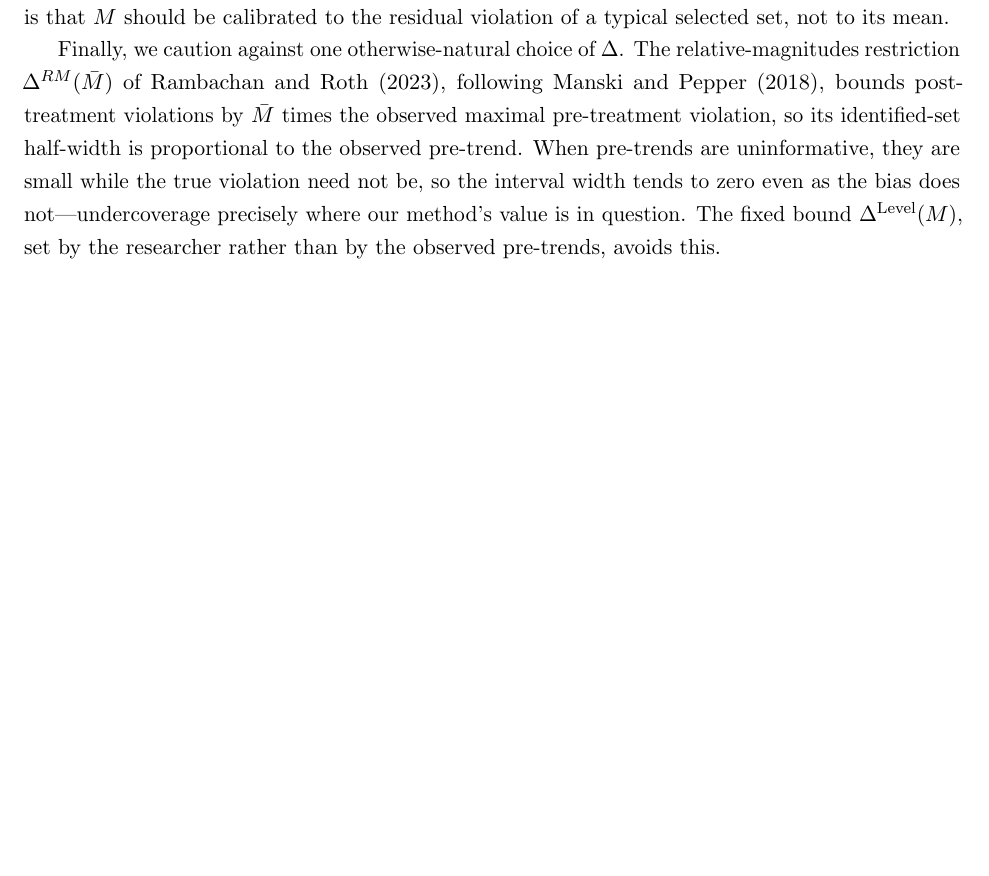
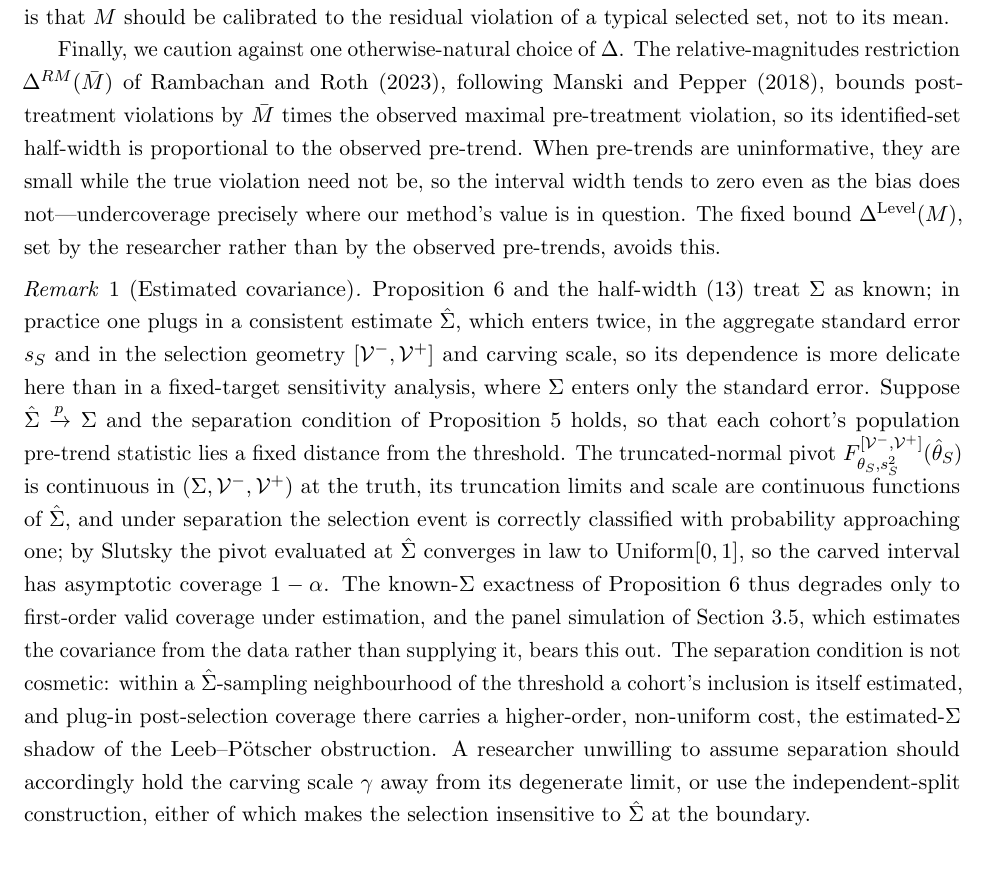
Before and after one commit to parush2101/honest-latt-sim, a LaTeX paper (paper.tex): part of page 12 of 33, cut so that both start at the same text, the shorter picture padded with empty space. Compiled offline with pdfLaTeX.

Commit message:
Add estimated-covariance remark closing the known-Sigma gap
Prop 6 and the FLCI half-width assume known Sigma; Remark 1 (end of the honest-
inference subsection) shows the carved interval remains first-order valid under a
consistent Sigma-hat, via continuity of the truncated-normal pivot plus the Prop 5
separation condition, and flags the non-uniform near-threshold cost (the estimated-
Sigma shadow of Leeb-Potscher). Ties to the Section 3.5 panel simulation, which
already estimates the covariance; adds a one-line back-pointer there.

Co-Authored-By: Claude Opus 4.8 <noreply@anthropic.com>

```diff
--- a/paper.tex
+++ b/paper.tex
@@ -16,6 +16,8 @@
 \newtheorem{lemma}{Lemma}
 \newtheorem{assumption}{Assumption}
 \newtheorem{definition}{Definition}
+\theoremstyle{remark}
+\newtheorem{remark}{Remark}
 
 \title{\textbf{Trading Scope for Credibility in Difference-in-Differences}}
 \author{Parush Arora\thanks{Department of Economics, Ashoka University.} \and Abhishek Chand\thanks{Independent researcher.}}
@@ -552,6 +554,28 @@ is proportional to the observed pre-trend. When pre-trends are uninformative, th
 violation need not be, so the interval width tends to zero even as the bias does not---undercoverage
 precisely where our method's value is in question. The fixed bound $\Delta^{\mathrm{Level}}(M)$, set by the
 researcher rather than by the observed pre-trends, avoids this.
+
+\begin{remark}[Estimated covariance]\label{rem:sigmahat}
+Proposition~\ref{prop:carve} and the half-width \eqref{eq:flci-hw} treat $\Sigma$ as known; in practice one
+plugs in a consistent estimate $\hat\Sigma$, which enters twice, in the aggregate standard error $s_S$ and
+in the selection geometry $[\mathcal V^-,\mathcal V^+]$ and carving scale, so its dependence is more delicate
+here than in a fixed-target sensitivity analysis, where $\Sigma$ enters only the standard error. Suppose
+$\hat\Sigma\xrightarrow{p}\Sigma$ and the separation condition of Proposition~\ref{prop:oracle} holds, so
+that each cohort's population pre-trend statistic lies a fixed distance from the threshold. The
+truncated-normal pivot $F_{\theta_S,s_S^2}^{[\mathcal V^-,\mathcal V^+]}(\hat\theta_S)$ is continuous in
+$(\Sigma,\mathcal V^-,\mathcal V^+)$ at the truth, its truncation limits and scale are continuous functions
+of $\hat\Sigma$, and under separation the selection event is correctly classified with probability
+approaching one; by Slutsky the pivot evaluated at $\hat\Sigma$ converges in law to $\mathrm{Uniform}[0,1]$,
+so the carved interval has asymptotic coverage $1-\alpha$. The known-$\Sigma$ exactness of
+Proposition~\ref{prop:carve} thus degrades only to first-order valid coverage under estimation, and the
+panel simulation of Section~\ref{sec:calib}, which estimates the covariance from the data rather than
+supplying it, bears this out. The separation condition is not cosmetic: within a $\hat\Sigma$-sampling
+neighbourhood of the threshold a cohort's inclusion is itself estimated, and plug-in post-selection coverage
+there carries a higher-order, non-uniform cost, the estimated-$\Sigma$ shadow of the
+Leeb--P\"otscher obstruction. A researcher unwilling to assume separation should accordingly hold the
+carving scale $\gamma$ away from its degenerate limit, or use the independent-split construction, either of
+which makes the selection insensitive to $\hat\Sigma$ at the boundary.
+\end{remark}
 
 \subsection{When the trade pays: a dominance condition}\label{sec:dominance}
 
```
Also changed, not shown: paper.pdf, paper.tex (3 more changed lines).
